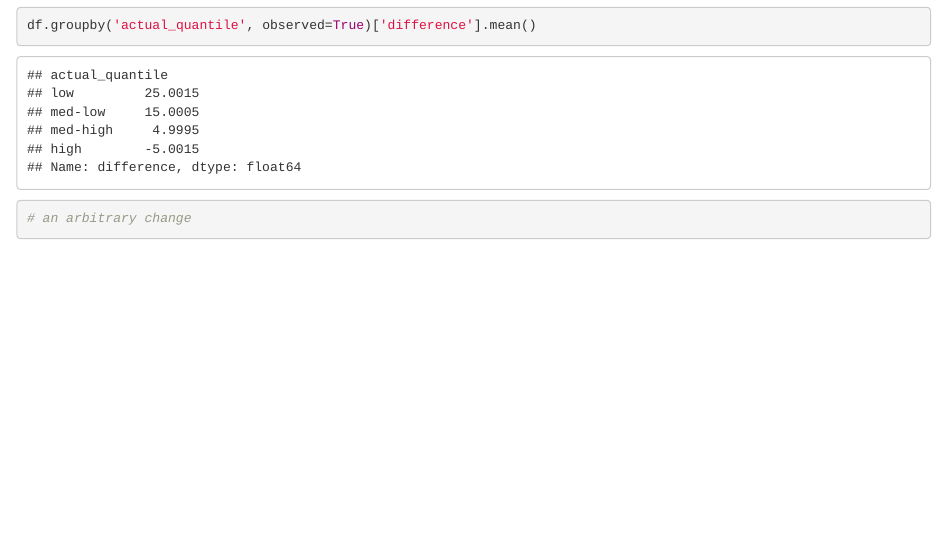
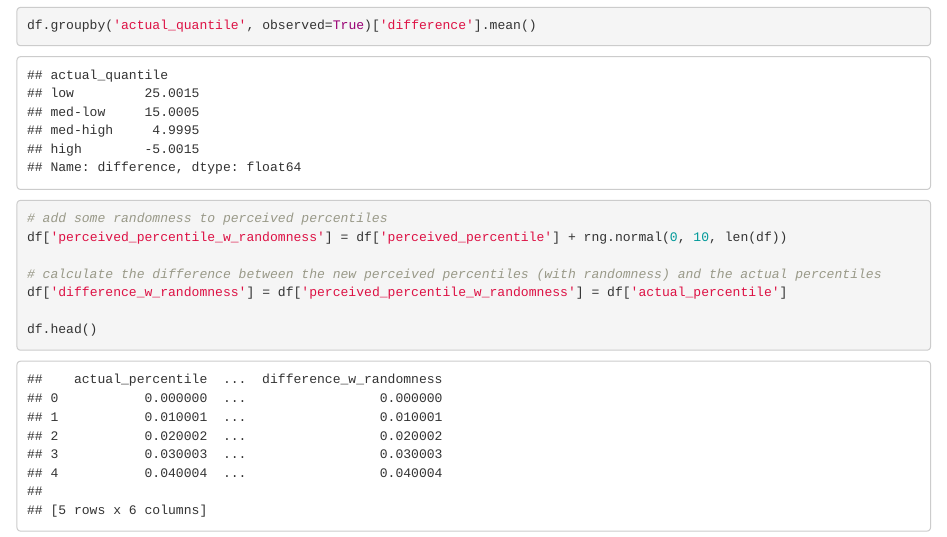
Before and after one commit to palpatel0/dunning_kruger, an R Markdown document (dunning_kruger.Rmd): the page in a window 1100 px wide, from 4180 px down. Rendered offline with R 4.5, knitr and Pandoc, with nearby package versions.

Commit message:
more substantial changes

````diff
--- a/dunning_kruger.Rmd
+++ b/dunning_kruger.Rmd
@@ -105,5 +105,19 @@ df.groupby('actual_quantile', observed=True)['difference'].mean()
 ```
 
 ```{python}
-# an arbitrary change
+# add some randomness to perceived percentiles
+df['perceived_percentile_w_randomness'] = df['perceived_percentile'] + rng.normal(0, 10, len(df))
+
+# calculate the difference between the new perceived percentiles (with randomness) and the actual percentiles
+df['difference_w_randomness'] = df['perceived_percentile_w_randomness'] = df['actual_percentile']
+
+df.head()
 ```
+
+```{python}
+
+```
+
+```{python}
+
+```
````
